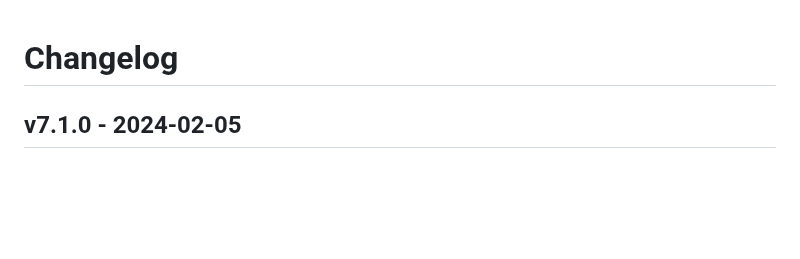
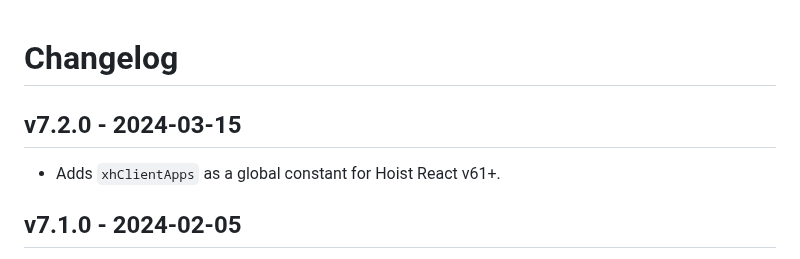
Before and after one commit to xh/hoist-dev-utils, a Markdown page: CHANGELOG.md, the part around the change. GitHub-like rendering; blank space fills up the shorter version.

Commit message:
Changelog entry for 7.2.0

```diff
--- a/CHANGELOG.md
+++ b/CHANGELOG.md
@@ -1,4 +1,8 @@
 # Changelog
+
+## v7.2.0 - 2024-03-15
+
+* Adds `xhClientApps` as a global constant for Hoist React v61+.
 
 ## v7.1.0 - 2024-02-05
 
```
